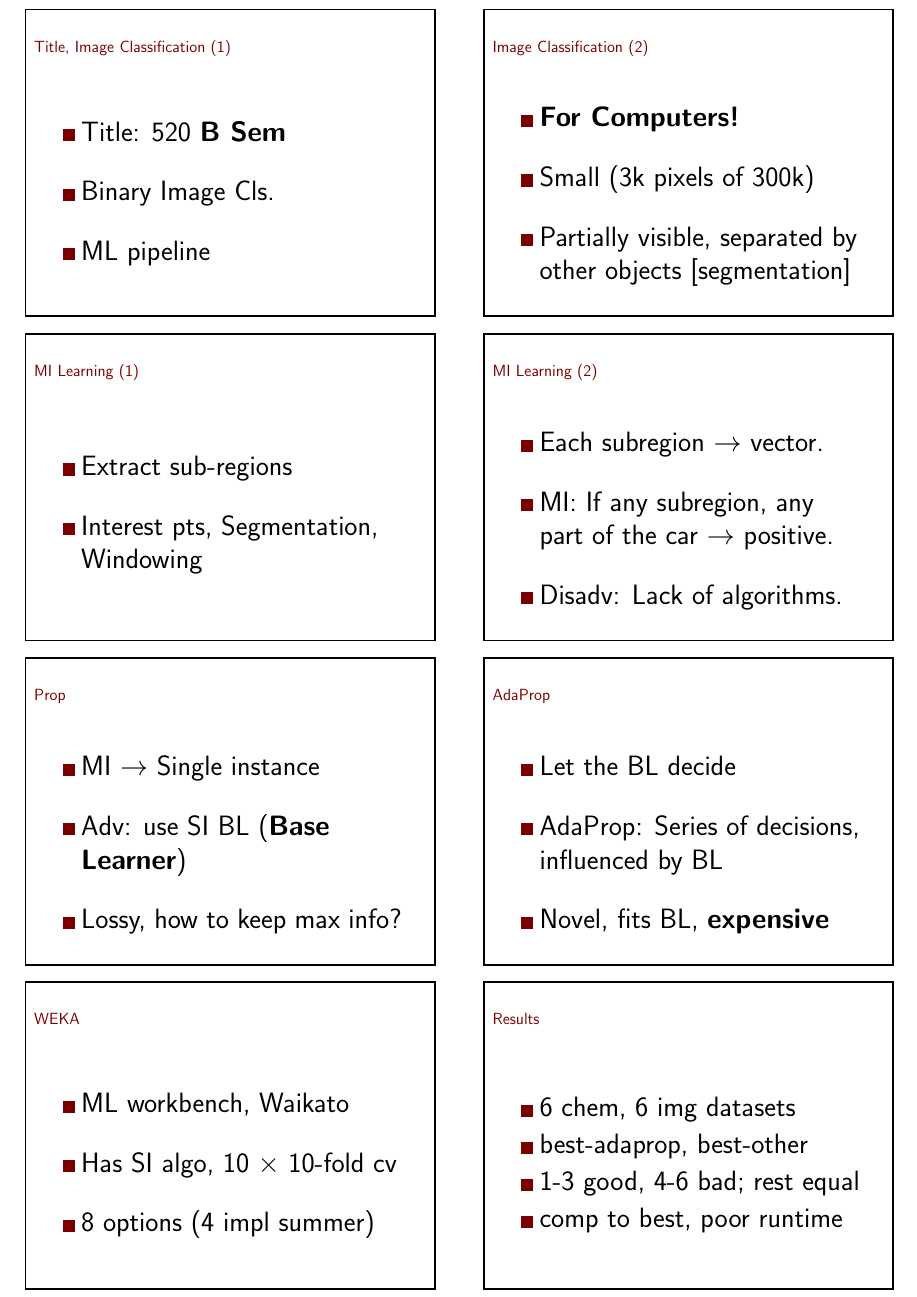
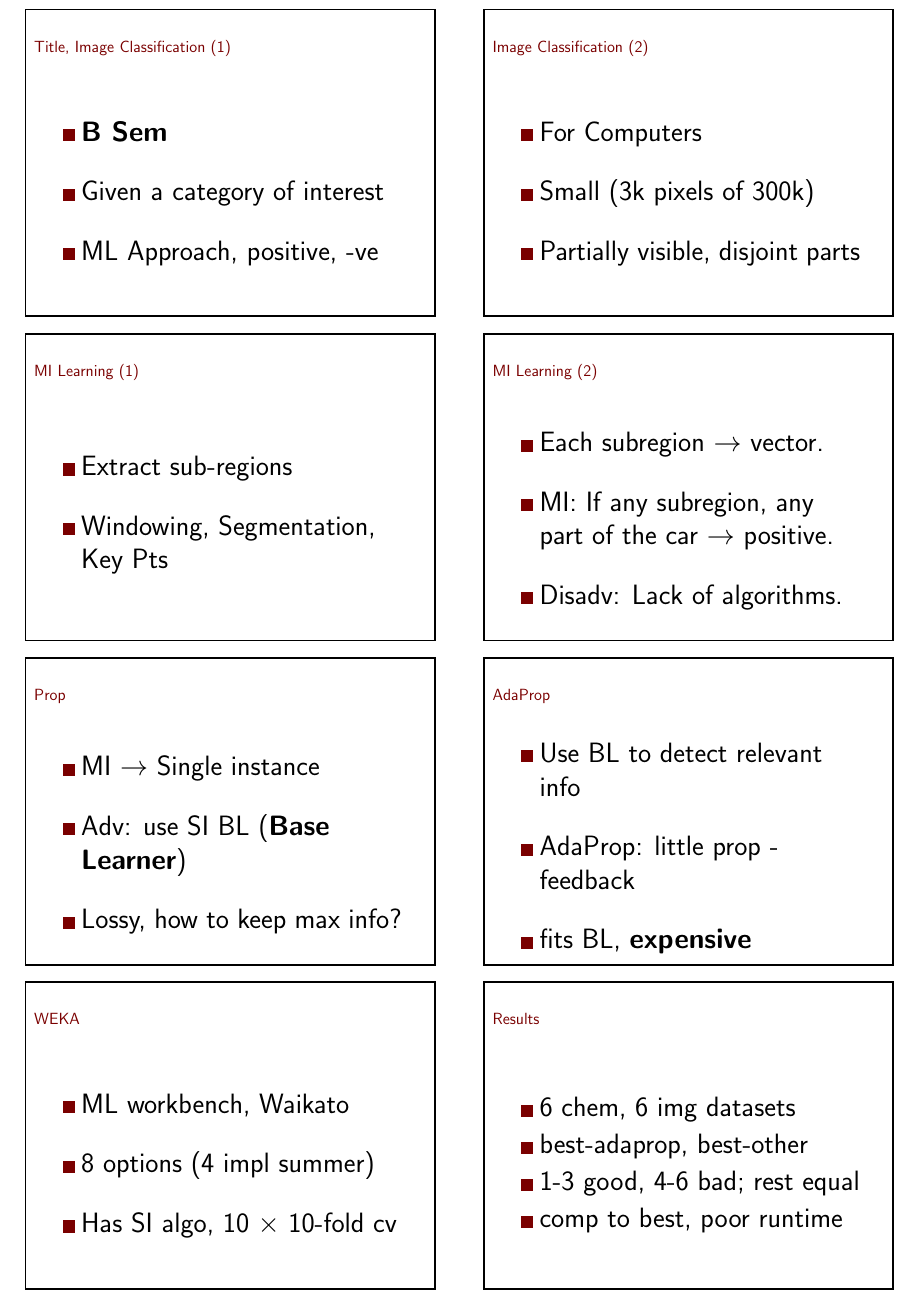
Before and after one commit to smanoharan/adaprop, LaTeX slides (presentation/summer-pres-notes.tex): the whole page. Compiled offline with pdfLaTeX.

Commit message:
Completed summer report and presentation

```diff
--- a/presentation/summer-pres-notes.tex
+++ b/presentation/summer-pres-notes.tex
@@ -40,18 +40,18 @@
 \begin{frame}{Title, Image Classification (1)}
 %\subsection*{Image Classification (1)}
     \begin{wideitemize}
-    \item Title: 520 {\bf B Sem}
-    \item Binary Image Cls.
-    \item ML pipeline
+    \item {\bf B Sem}
+    \item Given a category of interest
+    \item ML Approach, positive, -ve
     \end{wideitemize}
 \end{frame}
 
 \begin{frame}{Image Classification (2)}
 %\subsection*{Image Classification (2)}
     \begin{wideitemize}
-    \item {\bf For Computers!}
+    \item For Computers
     \item Small (3k pixels of 300k)
-    \item Partially visible, separated by other objects [segmentation]
+    \item Partially visible, disjoint parts
     \end{wideitemize}
 \end{frame}
 
@@ -59,7 +59,7 @@
 %\subsection*{MI Learning (1)}
     \begin{wideitemize}
     \item Extract sub-regions
-    \item Interest pts, Segmentation, Windowing
+    \item Windowing, Segmentation, Key Pts
     \end{wideitemize}
 \end{frame}
 
@@ -81,17 +81,17 @@
 
 \begin{frame}{AdaProp}
 \begin{wideitemize}
-    \item Let the BL decide
-    \item AdaProp: Series of decisions, influenced by BL
-    \item Novel, fits BL, {\bf expensive}
+    \item Use BL to detect relevant info
+    \item AdaProp: little prop - feedback
+    \item fits BL, {\bf expensive}
 \end{wideitemize}
 \end{frame}
 
 \begin{frame}{WEKA}
 \begin{wideitemize}
     \item ML workbench, Waikato
+    \item 8 options (4 impl summer)
     \item Has SI algo, 10 $\times$ 10-fold cv
-    \item 8 options (4 impl summer)
 \end{wideitemize}
 \end{frame}
 
```
Also changed, not shown: presentation/summer-pres.tex (+3 -4 lines), report/summer-report.tex (+1 -1 lines).
